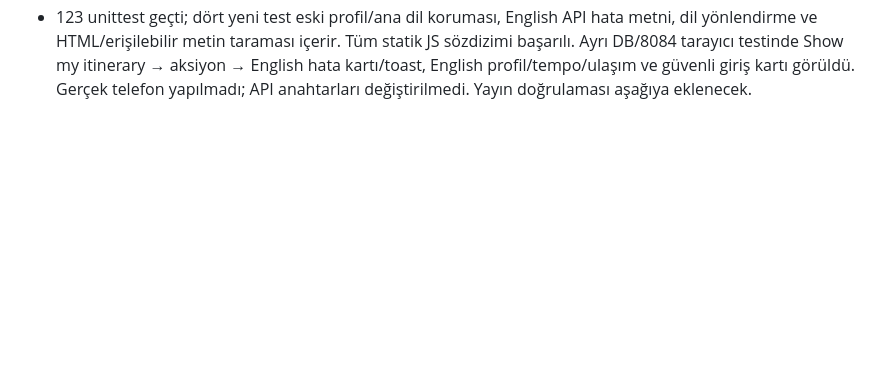
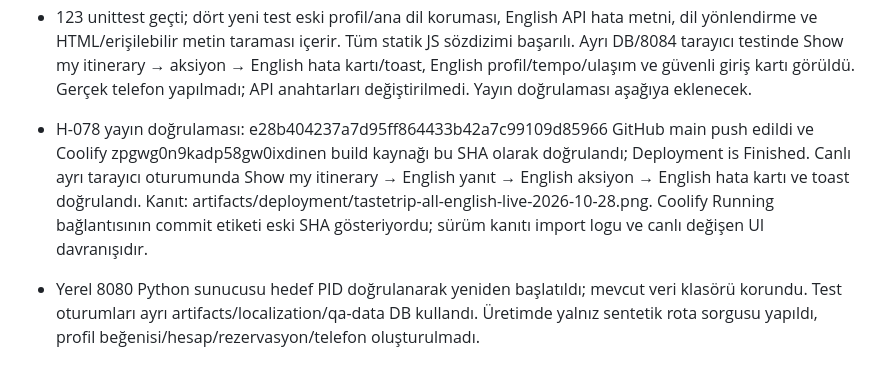
Before and after one commit to baadir/tastetrip, a Markdown page: PROJECT_HISTORY.md, the part around the change. Drawn GitHub-style; blank space fills up the shorter version.

Commit message:
Record English interface production verification

```diff
--- a/PROJECT_HISTORY.md
+++ b/PROJECT_HISTORY.md
@@ -831,3 +831,6 @@ Bir karar değiştiğinde önceki kaydı yeniden yazmak yerine yeni kayıtta “
 - Tercih enum/theme değerleri kalıcı uyumluluk için korunur; görünümde English label kullanılır. Eski locale.ui_language=tr okunurken en sunulur; profile_version/ana dil/beğeni değiştirilmez. Eski istemci tr yazımı uyumlu kabul edilip en normalize edilir.
 - Canlı DeepSeek testinde önceki Türkçe/Fransızca geçmişin İngilizce kısa komutu etkilediği yeniden üretildi. Son mesajı ayrı user rolünde geçirmek tek başına yetmedi. Her tur küçük bir dil sınıflandırma çağrısı eklendi; doğrulanan dil o tur sistem sözleşmesine açıkça yazılır ve yalnız chat thread dil durumudur, master native dili değildir. İlave bir LLM isteği maliyet/gecikmesi vardır. Gerçek API: EN→TR→EN→FR→EN beş tur doğru yanıt dili ve 200.
 - 123 unittest geçti; dört yeni test eski profil/ana dil koruması, English API hata metni, dil yönlendirme ve HTML/erişilebilir metin taraması içerir. Tüm statik JS sözdizimi başarılı. Ayrı DB/8084 tarayıcı testinde Show my itinerary → aksiyon → English hata kartı/toast, English profil/tempo/ulaşım ve güvenli giriş kartı görüldü. Gerçek telefon yapılmadı; API anahtarları değiştirilmedi. Yayın doğrulaması aşağıya eklenecek.
+
+- H-078 yayın doğrulaması: e28b404237a7d95ff864433b42a7c99109d85966 GitHub main push edildi ve Coolify zpgwg0n9kadp58gw0ixdinen build kaynağı bu SHA olarak doğrulandı; Deployment is Finished. Canlı ayrı tarayıcı oturumunda Show my itinerary → English yanıt → English aksiyon → English hata kartı ve toast doğrulandı. Kanıt: artifacts/deployment/tastetrip-all-english-live-2026-10-28.png. Coolify Running bağlantısının commit etiketi eski SHA gösteriyordu; sürüm kanıtı import logu ve canlı değişen UI davranışıdır.
+- Yerel 8080 Python sunucusu hedef PID doğrulanarak yeniden başlatıldı; mevcut veri klasörü korundu. Test oturumları ayrı artifacts/localization/qa-data DB kullandı. Üretimde yalnız sentetik rota sorgusu yapıldı, profil beğenisi/hesap/rezervasyon/telefon oluşturulmadı.
```
